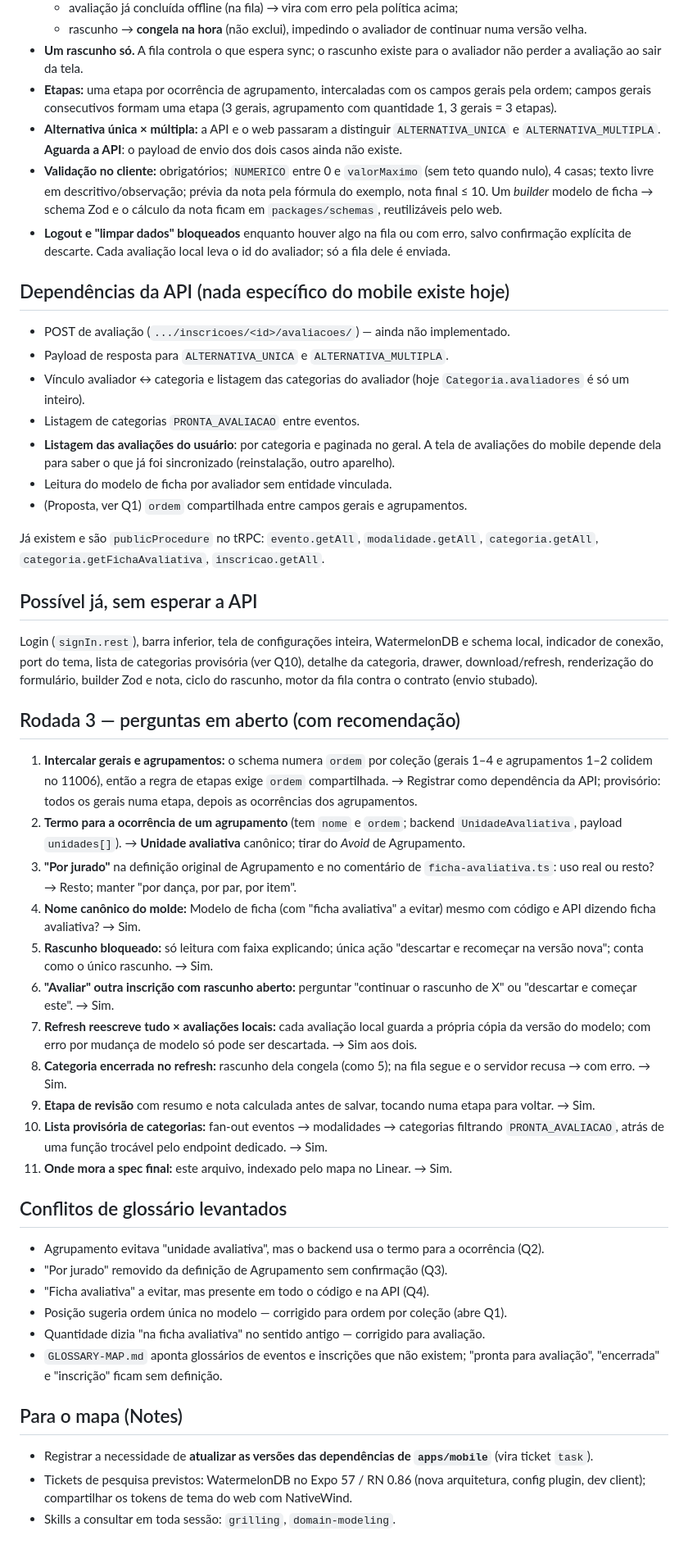
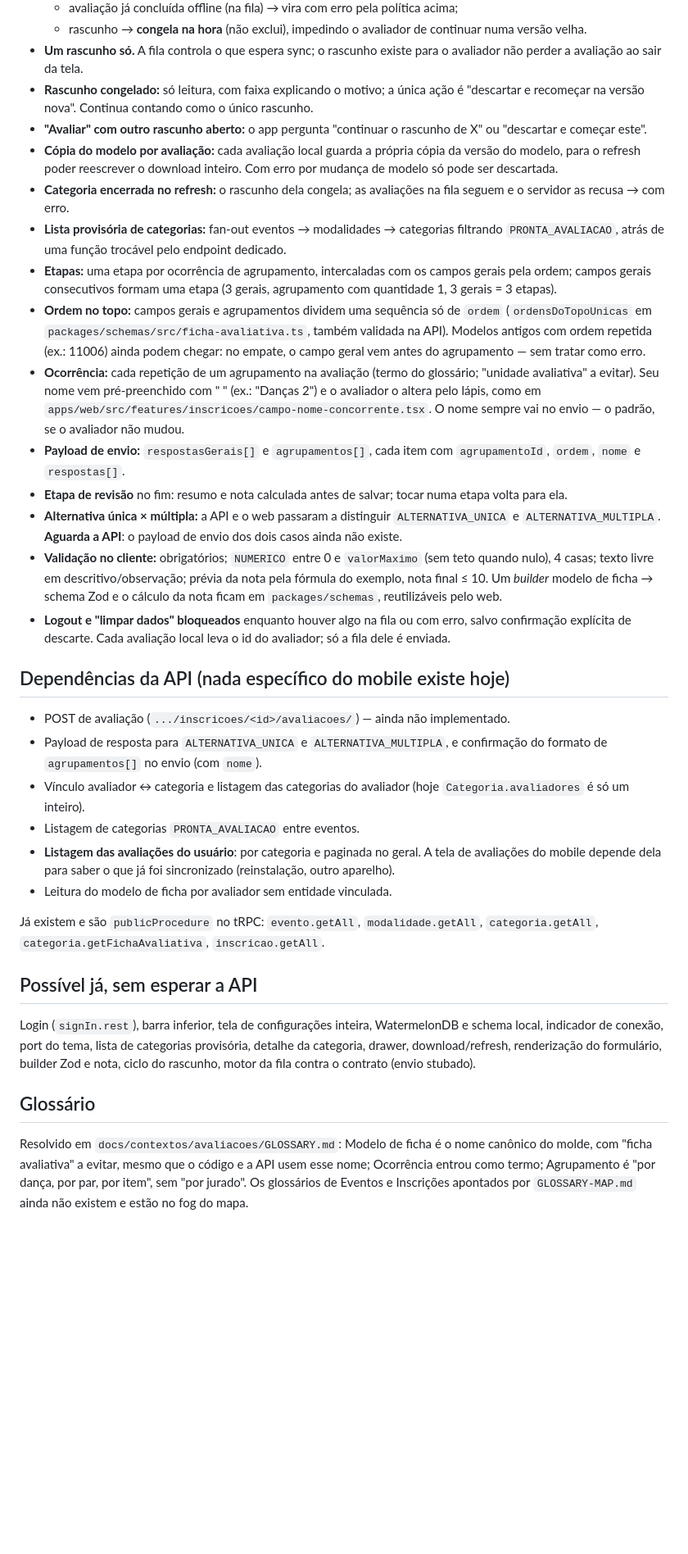
Before and after one commit to te-inscreve/frontend, a Markdown page: docs/planos/app-avaliador-mobile.md, the part around one of its changes. Shown at 82% size. Rendered like a GitHub page; blank space fills up the shorter version.

Commit message:
docs(mobile): fecha a rodada 3 da spec do app do avaliador
- Adiciona Ocorrência ao glossário e tira "por jurado" de Agrupamento
- Transforma o handoff em spec indexada pelo mapa TE-64 no Linear
- Registra as decisões sobre rascunho, ordem no topo, ocorrência, payload e revisão
- Tira a ordem compartilhada das dependências da API, que já está resolvida

Co-Authored-By: Claude Opus 5.5 <noreply@anthropic.com>

```diff
--- a/docs/planos/app-avaliador-mobile.md
+++ b/docs/planos/app-avaliador-mobile.md
@@ -32,7 +32,16 @@ App React Native (Expo, `apps/mobile`) para **avaliadores** entrarem e avaliarem
   - avaliação já concluída offline (na fila) → vira com erro pela política acima;
   - rascunho → **congela na hora** (não exclui), impedindo o avaliador de continuar numa versão velha.
 - **Um rascunho só.** A fila controla o que espera sync; o rascunho existe para o avaliador não perder a avaliação ao sair da tela.
+- **Rascunho congelado:** só leitura, com faixa explicando o motivo; a única ação é "descartar e recomeçar na versão nova". Continua contando como o único rascunho.
+- **"Avaliar" com outro rascunho aberto:** o app pergunta "continuar o rascunho de X" ou "descartar e começar este".
+- **Cópia do modelo por avaliação:** cada avaliação local guarda a própria cópia da versão do modelo, para o refresh poder reescrever o download inteiro. Com erro por mudança de modelo só pode ser descartada.
+- **Categoria encerrada no refresh:** o rascunho dela congela; as avaliações na fila seguem e o servidor as recusa → com erro.
+- **Lista provisória de categorias:** fan-out eventos → modalidades → categorias filtrando `PRONTA_AVALIACAO`, atrás de uma função trocável pelo endpoint dedicado.
 - **Etapas:** uma etapa por ocorrência de agrupamento, intercaladas com os campos gerais pela ordem; campos gerais consecutivos formam uma etapa (3 gerais, agrupamento com quantidade 1, 3 gerais = 3 etapas).
+- **Ordem no topo:** campos gerais e agrupamentos dividem uma sequência só de `ordem` (`ordensDoTopoUnicas` em `packages/schemas/src/ficha-avaliativa.ts`, também validada na API). Modelos antigos com ordem repetida (ex.: 11006) ainda podem chegar: no empate, o campo geral vem antes do agrupamento — sem tratar como erro.
+- **Ocorrência:** cada repetição de um agrupamento na avaliação (termo do glossário; "unidade avaliativa" a evitar). Seu nome vem pré-preenchido com "<nome do agrupamento> <ordem>" (ex.: "Danças 2") e o avaliador o altera pelo lápis, como em `apps/web/src/features/inscricoes/campo-nome-concorrente.tsx`. O nome sempre vai no envio — o padrão, se o avaliador não mudou.
+- **Payload de envio:** `respostasGerais[]` e `agrupamentos[]`, cada item com `agrupamentoId`, `ordem`, `nome` e `respostas[]`.
+- **Etapa de revisão** no fim: resumo e nota calculada antes de salvar; tocar numa etapa volta para ela.
 - **Alternativa única × múltipla:** a API e o web passaram a distinguir `ALTERNATIVA_UNICA` e `ALTERNATIVA_MULTIPLA`. **Aguarda a API**: o payload de envio dos dois casos ainda não existe.
 - **Validação no cliente:** obrigatórios; `NUMERICO` entre 0 e `valorMaximo` (sem teto quando nulo), 4 casas; texto livre em descritivo/observação; prévia da nota pela fórmula do exemplo, nota final ≤ 10. Um *builder* modelo de ficha → schema Zod e o cálculo da nota ficam em `packages/schemas`, reutilizáveis pelo web.
 - **Logout e "limpar dados" bloqueados** enquanto houver algo na fila ou com erro, salvo confirmação explícita de descarte. Cada avaliação local leva o id do avaliador; só a fila dele é enviada.
@@ -40,44 +49,18 @@ App React Native (Expo, `apps/mobile`) para **avaliadores** entrarem e avaliarem
 ## Dependências da API (nada específico do mobile existe hoje)
 
 - POST de avaliação (`.../inscricoes/<id>/avaliacoes/`) — ainda não implementado.
-- Payload de resposta para `ALTERNATIVA_UNICA` e `ALTERNATIVA_MULTIPLA`.
+- Payload de resposta para `ALTERNATIVA_UNICA` e `ALTERNATIVA_MULTIPLA`, e confirmação do formato de `agrupamentos[]` no envio (com `nome`).
 - Vínculo avaliador ↔ categoria e listagem das categorias do avaliador (hoje `Categoria.avaliadores` é só um inteiro).
 - Listagem de categorias `PRONTA_AVALIACAO` entre eventos.
 - **Listagem das avaliações do usuário**: por categoria e paginada no geral. A tela de avaliações do mobile depende dela para saber o que já foi sincronizado (reinstalação, outro aparelho).
 - Leitura do modelo de ficha por avaliador sem entidade vinculada.
-- (Proposta, ver Q1) `ordem` compartilhada entre campos gerais e agrupamentos.
 
 Já existem e são `publicProcedure` no tRPC: `evento.getAll`, `modalidade.getAll`, `categoria.getAll`, `categoria.getFichaAvaliativa`, `inscricao.getAll`.
 
 ## Possível já, sem esperar a API
 
-Login (`signIn.rest`), barra inferior, tela de configurações inteira, WatermelonDB e schema local, indicador de conexão, port do tema, lista de categorias provisória (ver Q10), detalhe da categoria, drawer, download/refresh, renderização do formulário, builder Zod e nota, ciclo do rascunho, motor da fila contra o contrato (envio stubado).
+Login (`signIn.rest`), barra inferior, tela de configurações inteira, WatermelonDB e schema local, indicador de conexão, port do tema, lista de categorias provisória, detalhe da categoria, drawer, download/refresh, renderização do formulário, builder Zod e nota, ciclo do rascunho, motor da fila contra o contrato (envio stubado).
 
-## Rodada 3 — perguntas em aberto (com recomendação)
+## Glossário
 
-1. **Intercalar gerais e agrupamentos:** o schema numera `ordem` por coleção (gerais 1–4 e agrupamentos 1–2 colidem no 11006), então a regra de etapas exige `ordem` compartilhada. → Registrar como dependência da API; provisório: todos os gerais numa etapa, depois as ocorrências dos agrupamentos.
-2. **Termo para a ocorrência de um agrupamento** (tem `nome` e `ordem`; backend `UnidadeAvaliativa`, payload `unidades[]`). → **Unidade avaliativa** canônico; tirar do _Avoid_ de Agrupamento.
-3. **"Por jurado"** na definição original de Agrupamento e no comentário de `ficha-avaliativa.ts`: uso real ou resto? → Resto; manter "por dança, por par, por item".
-4. **Nome canônico do molde:** Modelo de ficha (com "ficha avaliativa" a evitar) mesmo com código e API dizendo ficha avaliativa? → Sim.
-5. **Rascunho bloqueado:** só leitura com faixa explicando; única ação "descartar e recomeçar na versão nova"; conta como o único rascunho. → Sim.
-6. **"Avaliar" outra inscrição com rascunho aberto:** perguntar "continuar o rascunho de X" ou "descartar e começar este". → Sim.
-7. **Refresh reescreve tudo × avaliações locais:** cada avaliação local guarda a própria cópia da versão do modelo; com erro por mudança de modelo só pode ser descartada. → Sim aos dois.
-8. **Categoria encerrada no refresh:** rascunho dela congela (como 5); na fila segue e o servidor recusa → com erro. → Sim.
-9. **Etapa de revisão** com resumo e nota calculada antes de salvar, tocando numa etapa para voltar. → Sim.
-10. **Lista provisória de categorias:** fan-out eventos → modalidades → categorias filtrando `PRONTA_AVALIACAO`, atrás de uma função trocável pelo endpoint dedicado. → Sim.
-11. **Onde mora a spec final:** este arquivo, indexado pelo mapa no Linear. → Sim.
-
-## Conflitos de glossário levantados
-
-- Agrupamento evitava "unidade avaliativa", mas o backend usa o termo para a ocorrência (Q2).
-- "Por jurado" removido da definição de Agrupamento sem confirmação (Q3).
-- "Ficha avaliativa" a evitar, mas presente em todo o código e na API (Q4).
-- Posição sugeria ordem única no modelo — corrigido para ordem por coleção (abre Q1).
-- Quantidade dizia "na ficha avaliativa" no sentido antigo — corrigido para avaliação.
-- `GLOSSARY-MAP.md` aponta glossários de eventos e inscrições que não existem; "pronta para avaliação", "encerrada" e "inscrição" ficam sem definição.
-
-## Para o mapa (Notes)
-
-- Registrar a necessidade de **atualizar as versões das dependências de `apps/mobile`** (vira ticket `task`).
-- Tickets de pesquisa previstos: WatermelonDB no Expo 57 / RN 0.86 (nova arquitetura, config plugin, dev client); compartilhar os tokens de tema do web com NativeWind.
-- Skills a consultar em toda sessão: `grilling`, `domain-modeling`.
+Resolvido em `docs/contextos/avaliacoes/GLOSSARY.md`: Modelo de ficha é o nome canônico do molde, com "ficha avaliativa" a evitar, mesmo que o código e a API usem esse nome; Ocorrência entrou como termo; Agrupamento é "por dança, por par, por item", sem "por jurado". Os glossários de Eventos e Inscrições apontados por `GLOSSARY-MAP.md` ainda não existem e estão no fog do mapa.
```
Also changed, not shown: other parts of docs/planos/app-avaliador-mobile.md (+3 -3 lines), 1 other file.
